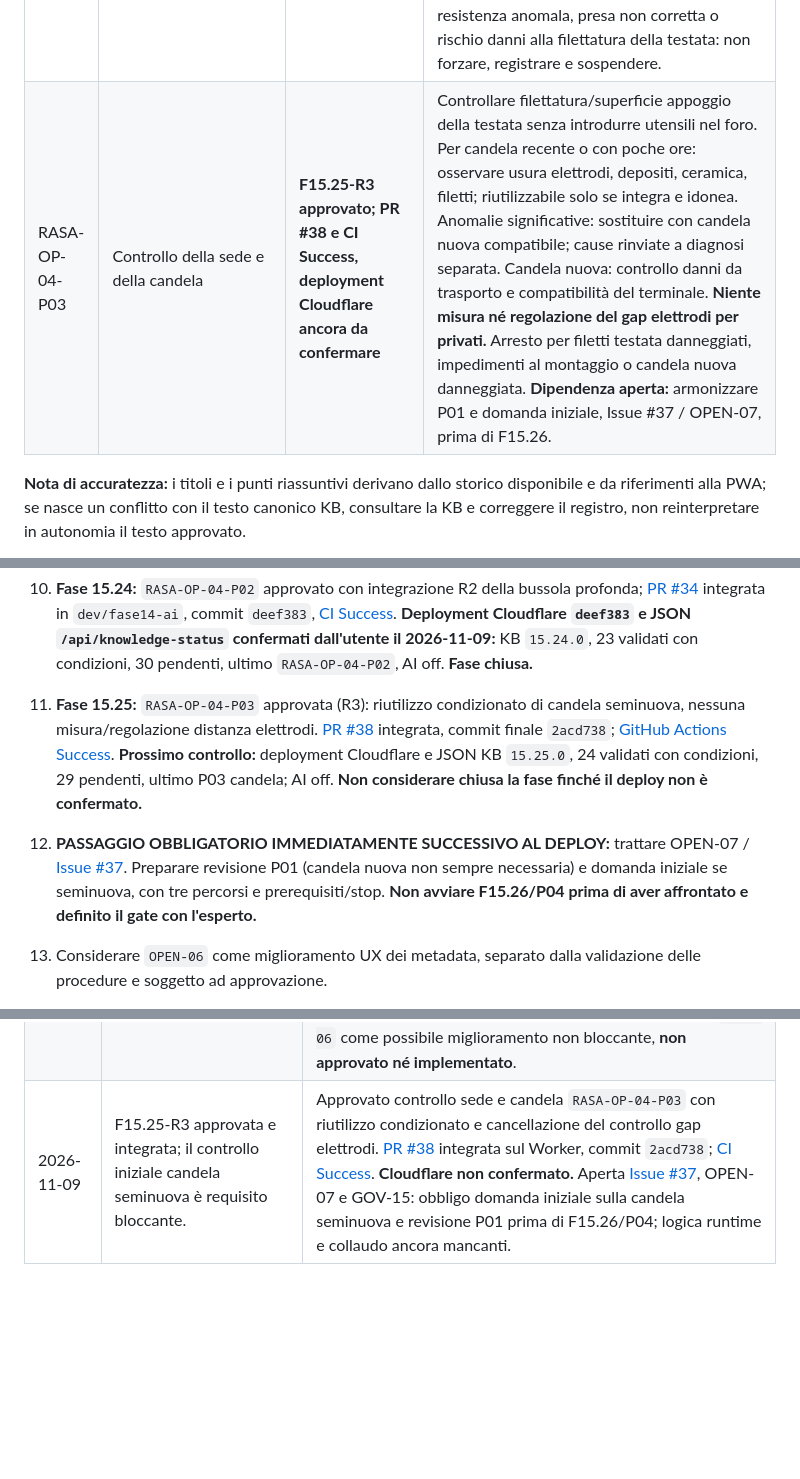
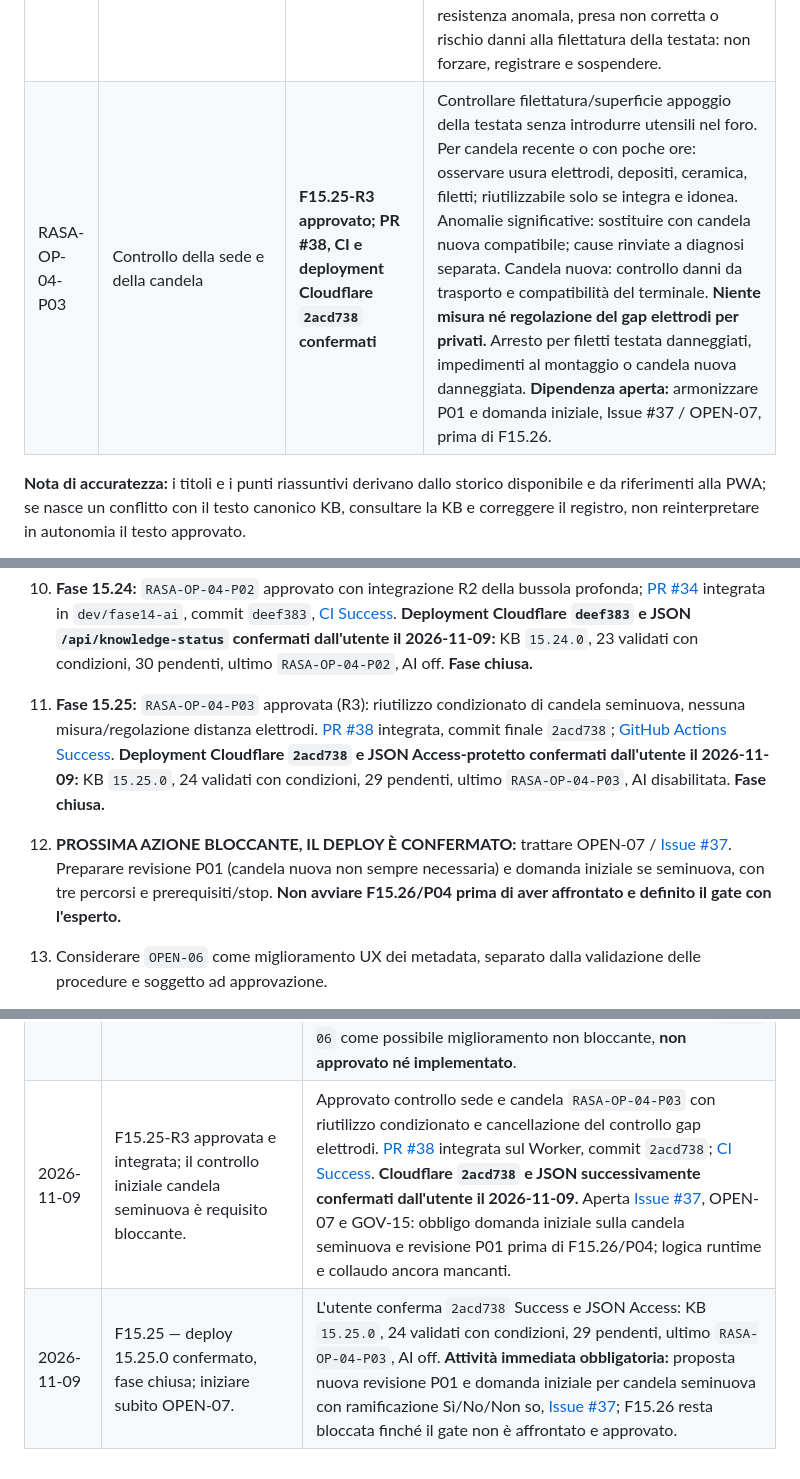
Before and after one commit to Lupus227/tagliando, a Markdown page: REGISTRO_PROGETTO.md, 3 parts joined by grey strips. Rendered like a GitHub page; blank space fills up the shorter version.

```diff
--- a/REGISTRO_PROGETTO.md
+++ b/REGISTRO_PROGETTO.md
@@ -112,7 +109,7 @@ Le denominazioni qui servono per orientamento. Il **testo completo approvato**
 | RASA-OP-03-P07 | Rimontaggio filtro aria | **F15.22-R1 approvato; PR #26/#27, CI e deployment Cloudflare `ca738c9` confermati** | Dopo i trattamenti previsti, scatola asciutta e pulita. Inserire filtro carta, spugna precedentemente trattata o sistema misto nel giusto orientamento rispettando guide e superfici di tenuta, senza pieghe/deformazioni. Chiudere coperchio su guide, linguette e ganci/viti senza forzare; verificare stabilità e assenza di fessure che permettono bypass d'aria non filtrata. Arresto e registrazione anomalia per filtro fuori sede, coperchio non chiudibile, fissaggi danneggiati o tenuta incerta; nessun avviamento senza filtrazione correttamente installata. |
 | RASA-OP-04-P01 | Verifica della candela di ricambio | **F15.23-R1 approvato; PR #30/#31, CI e deployment Cloudflare `fa2d486` confermati** | Prima dello smontaggio identificare marca/modello motore, codice candela prescritto o equivalenza verificata su manuale/catalogo ricambi affidabile. Equivalenza: diametro/passo/lunghezza filettatura, sede rondella o conica, grado termico, elettrodi/terminale e resistenza antidisturbo. Somiglianza esteriore e codice della candela già montata non sono prova sufficiente. Ricambio nuovo, integro e compatibile; P02 rimozione, P03 elettrodi e P05 serraggio separati. Arresto, registrazione e non montaggio con identificazione incerta o ricambio non disponibile. |
 | RASA-OP-04-P02 | Rimozione della candela | **F15.24-R2 approvato; PR #34, CI e deployment Cloudflare `deef383` confermati** | Motore spento e freddo; scollegare la pipetta dal corpo, senza tirare il cavo. Pulire il contorno candela con pennello o aria compressa, evitando impurità nel cilindro. Svitare antiorario con chiave per candele **oppure bussola esagonale profonda (a collo lungo)** della misura corretta, inserita completamente sull'esagono e senza pressione sulla ceramica. Finire a mano se accessibile; evitare urti agli elettrodi; conservare candela per i successivi controlli e proteggere il foro da corpi estranei. In caso di resistenza anomala, presa non corretta o rischio danni alla filettatura della testata: non forzare, registrare e sospendere. |
-| RASA-OP-04-P03 | Controllo della sede e della candela | **F15.25-R3 approvato; PR #38 e CI Success, deployment Cloudflare ancora da confermare** | Controllare filettatura/superficie appoggio della testata senza introdurre utensili nel foro. Per candela recente o con poche ore: osservare usura elettrodi, depositi, ceramica, filetti; riutilizzabile solo se integra e idonea. Anomalie significative: sostituire con candela nuova compatibile; cause rinviate a diagnosi separata. Candela nuova: controllo danni da trasporto e compatibilità del terminale. **Niente misura né regolazione del gap elettrodi per privati.** Arresto per filetti testata danneggiati, impedimenti al montaggio o candela nuova danneggiata. **Dipendenza aperta:** armonizzare P01 e domanda iniziale, Issue #37 / OPEN-07, prima di F15.26. |
+| RASA-OP-04-P03 | Controllo della sede e della candela | **F15.25-R3 approvato; PR #38, CI e deployment Cloudflare `2acd738` confermati** | Controllare filettatura/superficie appoggio della testata senza introdurre utensili nel foro. Per candela recente o con poche ore: osservare usura elettrodi, depositi, ceramica, filetti; riutilizzabile solo se integra e idonea. Anomalie significative: sostituire con candela nuova compatibile; cause rinviate a diagnosi separata. Candela nuova: controllo danni da trasporto e compatibilità del terminale. **Niente misura né regolazione del gap elettrodi per privati.** Arresto per filetti testata danneggiati, impedimenti al montaggio o candela nuova danneggiata. **Dipendenza aperta:** armonizzare P01 e domanda iniziale, Issue #37 / OPEN-07, prima di F15.26. |
 
 **Nota di accuratezza:** i titoli e i punti riassuntivi derivano dallo storico disponibile e da riferimenti alla PWA; se nasce un conflitto con il testo canonico KB, consultare la KB e correggere il registro, non reinterpretare in autonomia il testo approvato.
 
@@ -158,9 +155,9 @@ Le Issue sono un **backlog di requisiti, problemi e proposte**. Il registro cost
 
 10. **Fase 15.24:** `RASA-OP-04-P02` approvato con integrazione R2 della bussola profonda; [PR #34](https://github.com/Lupus227/tagliando/pull/34) integrata in `dev/fase14-ai`, commit `deef383`, [CI Success](https://github.com/Lupus227/tagliando/actions/runs/42635655046). **Deployment Cloudflare `deef383` e JSON `/api/knowledge-status` confermati dall'utente il 2026-11-09:** KB `15.24.0`, 23 validati con condizioni, 30 pendenti, ultimo `RASA-OP-04-P02`, AI off. **Fase chiusa.**
 
-11. **Fase 15.25:** `RASA-OP-04-P03` approvata (R3): riutilizzo condizionato di candela seminuova, nessuna misura/regolazione distanza elettrodi. [PR #38](https://github.com/Lupus227/tagliando/pull/38) integrata, commit finale `2acd738`; [GitHub Actions Success](https://github.com/Lupus227/tagliando/actions/runs/42709157504). **Prossimo controllo:** deployment Cloudflare e JSON KB `15.25.0`, 24 validati con condizioni, 29 pendenti, ultimo P03 candela; AI off. **Non considerare chiusa la fase finché il deploy non è confermato.**
+11. **Fase 15.25:** `RASA-OP-04-P03` approvata (R3): riutilizzo condizionato di candela seminuova, nessuna misura/regolazione distanza elettrodi. [PR #38](https://github.com/Lupus227/tagliando/pull/38) integrata, commit finale `2acd738`; [GitHub Actions Success](https://github.com/Lupus227/tagliando/actions/runs/42709157504). **Deployment Cloudflare `2acd738` e JSON Access-protetto confermati dall'utente il 2026-11-09:** KB `15.25.0`, 24 validati con condizioni, 29 pendenti, ultimo `RASA-OP-04-P03`, AI disabilitata. **Fase chiusa.**
 
-12. **PASSAGGIO OBBLIGATORIO IMMEDIATAMENTE SUCCESSIVO AL DEPLOY:** trattare OPEN-07 / [Issue #37](https://github.com/Lupus227/tagliando/issues/37). Preparare revisione P01 (candela nuova non sempre necessaria) e domanda iniziale se seminuova, con tre percorsi e prerequisiti/stop. **Non avviare F15.26/P04 prima di aver affrontato e definito il gate con l'esperto.**
+12. **PROSSIMA AZIONE BLOCCANTE, IL DEPLOY È CONFERMATO:** trattare OPEN-07 / [Issue #37](https://github.com/Lupus227/tagliando/issues/37). Preparare revisione P01 (candela nuova non sempre necessaria) e domanda iniziale se seminuova, con tre percorsi e prerequisiti/stop. **Non avviare F15.26/P04 prima di aver affrontato e definito il gate con l'esperto.**
 
 13. Considerare `OPEN-06` come miglioramento UX dei metadata, separato dalla validazione delle procedure e soggetto ad approvazione.
 
@@ -214,4 +211,5 @@ Le Issue sono un **backlog di requisiti, problemi e proposte**. Il registro cost
 | 2026-11-09 | F15.23 deployment 15.23.0 confermato e fase chiusa. | L'utente conferma `fa2d486` Success e JSON Access: KB 15.23.0, 22 revisioni condizionate, 31 pendenti, ultimo `RASA-OP-04-P01`; `readyForTechnicalAnswers=false`, `aiEnabled=false`, `canGenerate=false`. Successivo P02 candela ancora da validare. |
 | 2026-11-09 | F15.24-R2: rimozione candela approvata, integrata e testata. | L'esperto conferma R2: bussola esagonale profonda (a collo lungo) ammessa insieme alla chiave per candele, senza pressione sull'isolatore ceramico; resto di R1 invariato. [PR #34](https://github.com/Lupus227/tagliando/pull/34) integrata su `dev/fase14-ai`, commit `deef383`; [GitHub Actions Success](https://github.com/Lupus227/tagliando/actions/runs/42635655046) con regressioni e Wrangler dry-run. KB 15.24.0 attesa: 23 condizionati, 30 pendenti, AI off. **Deployment Cloudflare `deef383` e JSON Access successivamente confermati dall'utente il 2026-11-09.** |
 | 2026-11-09 | F15.24 — deployment 15.24.0 confermato, validazione chiusa. | L'utente comunica `deef383` Success, KB `15.24.0`, 23 revisioni condizionate, 30 pendenti, ultimo `RASA-OP-04-P02`, AI disabilitata. L'utente segnala `reviewScope` con riferimenti al filtro aria mentre si valida la candela: verifica sul codice conferma stringa cumulativa, ledger P02 corretto. Aperto `OPEN-06` come possibile miglioramento non bloccante, **non approvato né implementato**. |
-| 2026-11-09 | F15.25-R3 approvata e integrata; il controllo iniziale candela seminuova è requisito bloccante. | Approvato controllo sede e candela `RASA-OP-04-P03` con riutilizzo condizionato e cancellazione del controllo gap elettrodi. [PR #38](https://github.com/Lupus227/tagliando/pull/38) integrata sul Worker, commit `2acd738`; [CI Success](https://github.com/Lupus227/tagliando/actions/runs/42709157504). **Cloudflare non confermato.** Aperta [Issue #37](https://github.com/Lupus227/tagliando/issues/37), OPEN-07 e GOV-15: obbligo domanda iniziale sulla candela seminuova e revisione P01 prima di F15.26/P04; logica runtime e collaudo ancora mancanti. |
+| 2026-11-09 | F15.25-R3 approvata e integrata; il controllo iniziale candela seminuova è requisito bloccante. | Approvato controllo sede e candela `RASA-OP-04-P03` con riutilizzo condizionato e cancellazione del controllo gap elettrodi. [PR #38](https://github.com/Lupus227/tagliando/pull/38) integrata sul Worker, commit `2acd738`; [CI Success](https://github.com/Lupus227/tagliando/actions/runs/42709157504). **Cloudflare `2acd738` e JSON successivamente confermati dall'utente il 2026-11-09.** Aperta [Issue #37](https://github.com/Lupus227/tagliando/issues/37), OPEN-07 e GOV-15: obbligo domanda iniziale sulla candela seminuova e revisione P01 prima di F15.26/P04; logica runtime e collaudo ancora mancanti. |
+| 2026-11-09 | F15.25 — deploy 15.25.0 confermato, fase chiusa; iniziare subito OPEN-07. | L'utente conferma `2acd738` Success e JSON Access: KB `15.25.0`, 24 validati con condizioni, 29 pendenti, ultimo `RASA-OP-04-P03`, AI off. **Attività immediata obbligatoria:** proposta nuova revisione P01 e domanda iniziale per candela seminuova con ramificazione Sì/No/Non so, [Issue #37](https://github.com/Lupus227/tagliando/issues/37); F15.26 resta bloccata finché il gate non è affrontato e approvato. |
```
Also changed, not shown: other parts of REGISTRO_PROGETTO.md (+12 -15 lines).
